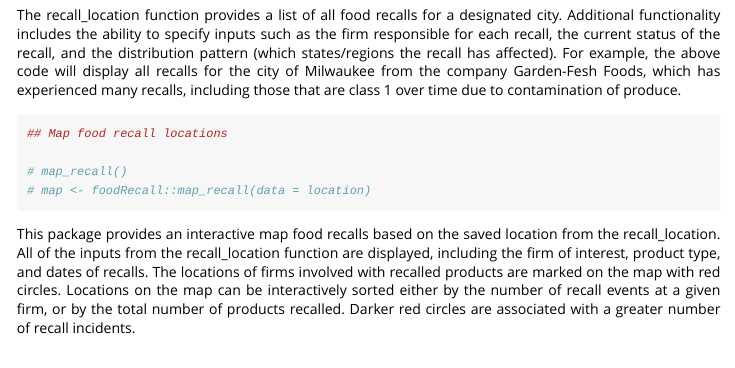
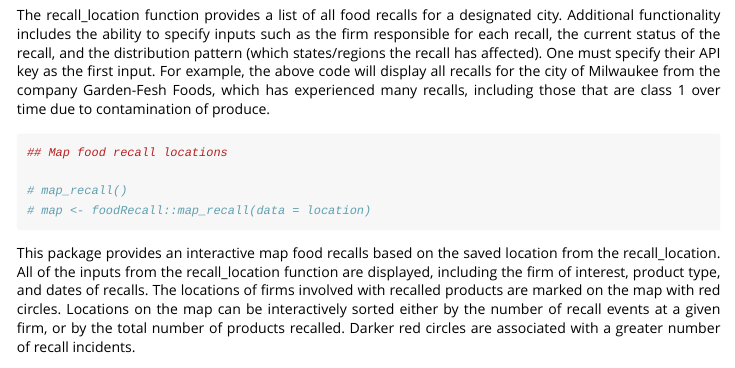
Before and after one commit to loganjohnson0/USDA.EPA.Package, an R Markdown document (vignettes/foodRecall.Rmd): the page in a window 1100 px wide, from 800 px down. Rendered offline with R 4.5, knitr and Pandoc, with nearby package versions; long lines of code are wrapped.

Commit message:
Update foodRecall.Rmd

````diff
--- a/vignettes/foodRecall.Rmd
+++ b/vignettes/foodRecall.Rmd
@@ -48,7 +48,7 @@ library(foodRecall)
 # location <- foodRecall::recall_location(api_key = api_key, limit = 1000, city = "Milwaukee", state = "Wisconsin", recalling_firm = "Garden-Fresh Foods, Inc." )
 
 ```
-The recall_location function provides a list of all food recalls for a designated city. Additional functionality includes the ability to specify inputs such as the firm responsible for each recall, the current status of the recall, and the distribution pattern (which states/regions the recall has affected). For example, the above code will display all recalls for the city of Milwaukee from the company Garden-Fesh Foods, which has experienced many recalls, including those that are class 1 over time due to contamination of produce.
+The recall_location function provides a list of all food recalls for a designated city. Additional functionality includes the ability to specify inputs such as the firm responsible for each recall, the current status of the recall, and the distribution pattern (which states/regions the recall has affected). One must specify their API key as the first input. For example, the above code will display all recalls for the city of Milwaukee from the company Garden-Fesh Foods, which has experienced many recalls, including those that are class 1 over time due to contamination of produce.
 ```{r}
 ## Map food recall locations
 
````
